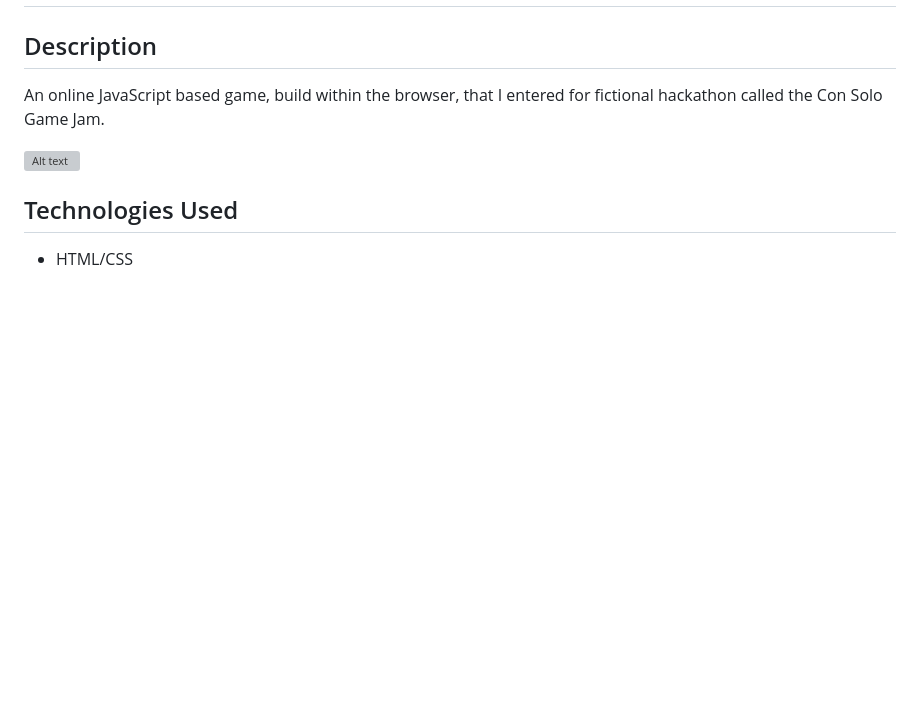
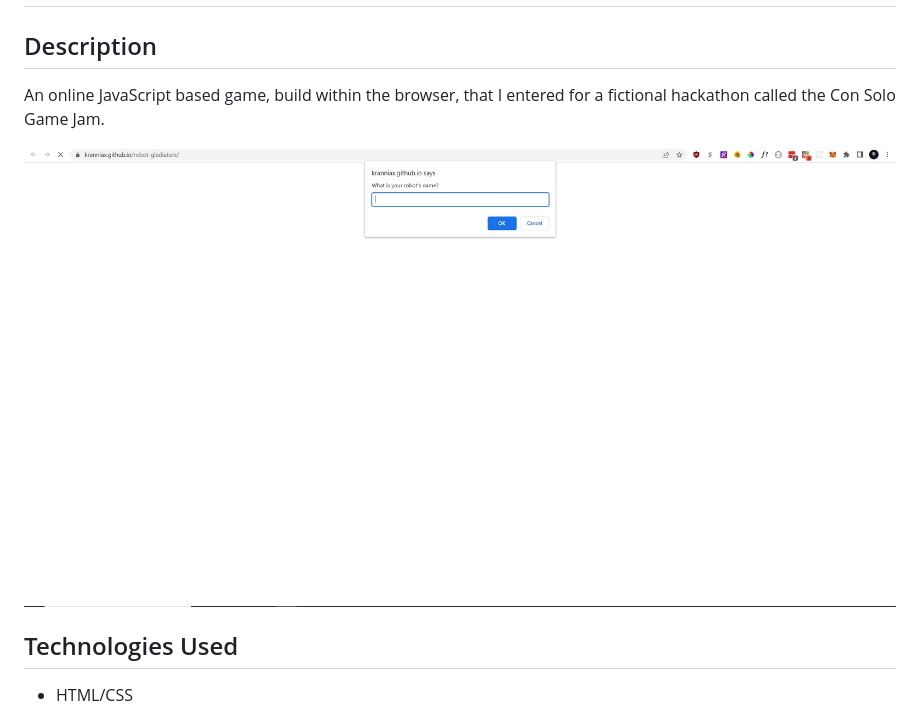
Before and after one commit to Kranniax/robot-gladiators, a Markdown page: README.md, the part around the change. Drawn GitHub-style; pictures changed too: assets/images/Screenshot 2022-10-02 101729.jpg (added); blank space fills up the shorter version; grey boxes are pictures that could not be loaded.

Commit message:
updated the README with a screenshot

```diff
--- a/README.md
+++ b/README.md
@@ -2,9 +2,9 @@
 
 ## Description
 
-An online JavaScript based game, build within the browser, that I entered for fictional hackathon called the Con Solo Game Jam.
+An online JavaScript based game, build within the browser, that I entered for a fictional hackathon called the Con Solo Game Jam.
 
-![Alt text](/assets/images/kranniax-github-io-1920x1080desktop-90d38e.png)
+![Alt text](/assets/images/Screenshot%202022-10-02%20101729.jpg)
 
 ## Technologies Used
 
```
